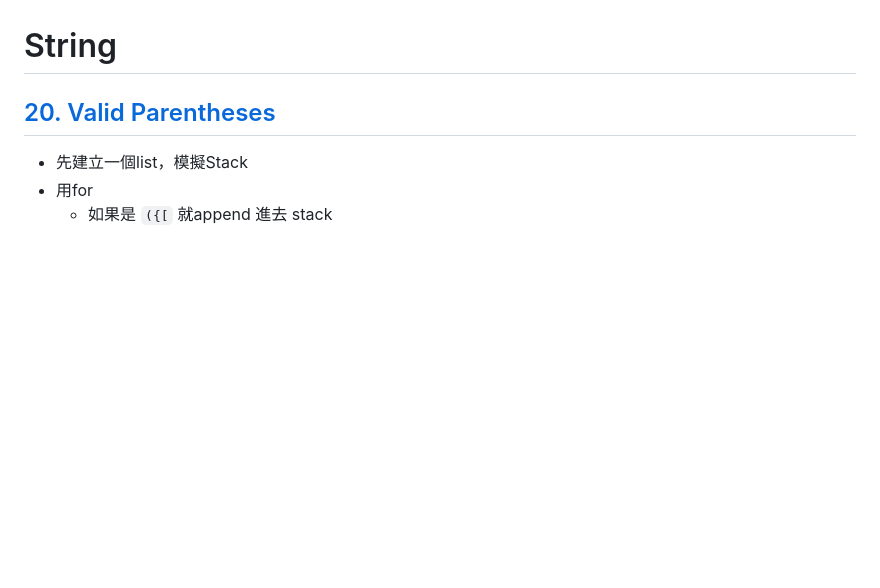
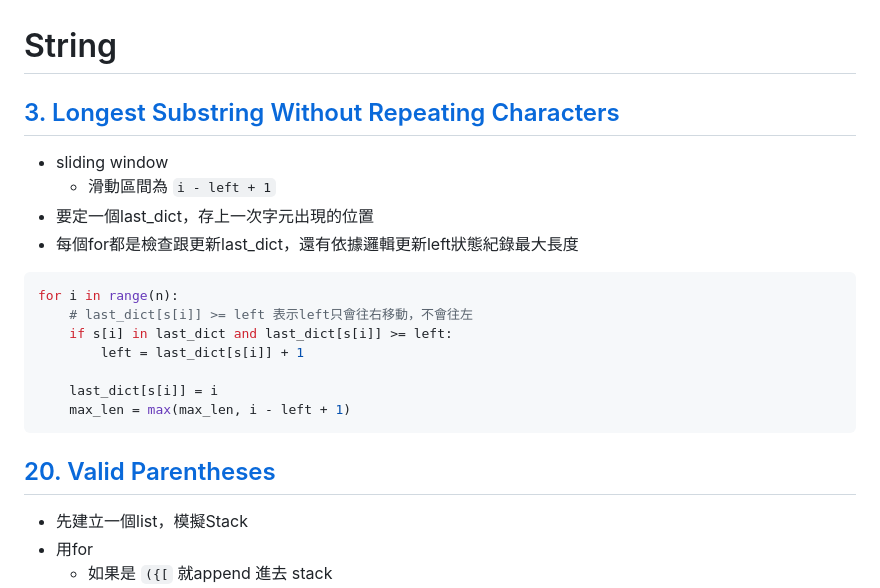
Before and after one commit to nicehorse06/se-job, a Markdown page: interview/coding/blind75.md, the part around the change. Drawn GitHub-style; blank space fills up the shorter version.

Commit message:
update note

````diff
--- a/interview/coding/blind75.md
+++ b/interview/coding/blind75.md
@@ -79,6 +79,22 @@ else:
 * 再把left和right相乘的list就是答案，每個i為除了自己的所有數的乘積
 
 # String
+
+## [3. Longest Substring Without Repeating Characters](https://leetcode.com/problems/longest-substring-without-repeating-characters/description/)
+* sliding window
+  * 滑動區間為 `i - left + 1`
+* 要定一個last_dict，存上一次字元出現的位置
+* 每個for都是檢查跟更新last_dict，還有依據邏輯更新left狀態紀錄最大長度
+
+``` python
+for i in range(n):
+    # last_dict[s[i]] >= left 表示left只會往右移動，不會往左
+    if s[i] in last_dict and last_dict[s[i]] >= left:
+        left = last_dict[s[i]] + 1
+
+    last_dict[s[i]] = i
+    max_len = max(max_len, i - left + 1)
+```
 
 ## [20. Valid Parentheses](https://leetcode.com/problems/valid-parentheses/)
 * 先建立一個list，模擬Stack
````
